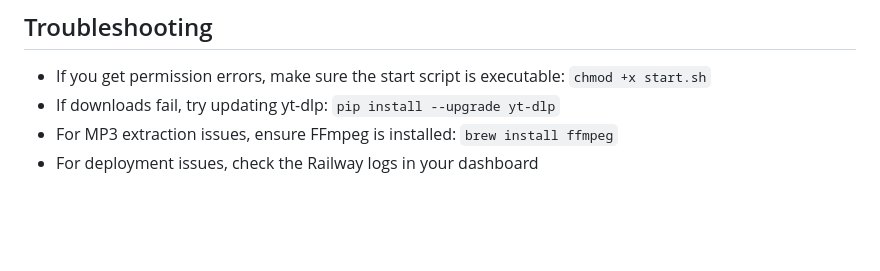
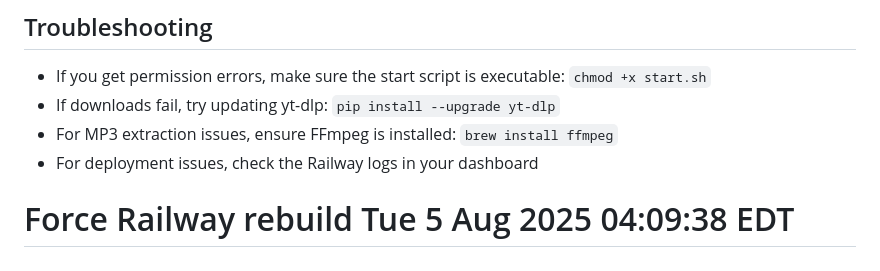
Before and after one commit to victor2005/youtube-downloader, a Markdown page: README.md, the part around the change. Rendered like a GitHub page; blank space fills up the shorter version.

Commit message:
Force Railway rebuild

```diff
--- a/README.md
+++ b/README.md
@@ -108,3 +108,4 @@ python test_deployment.py https://your-app-url.railway.app
 - If downloads fail, try updating yt-dlp: `pip install --upgrade yt-dlp`
 - For MP3 extraction issues, ensure FFmpeg is installed: `brew install ffmpeg`
 - For deployment issues, check the Railway logs in your dashboard
+# Force Railway rebuild Tue  5 Aug 2025 04:09:38 EDT
```
